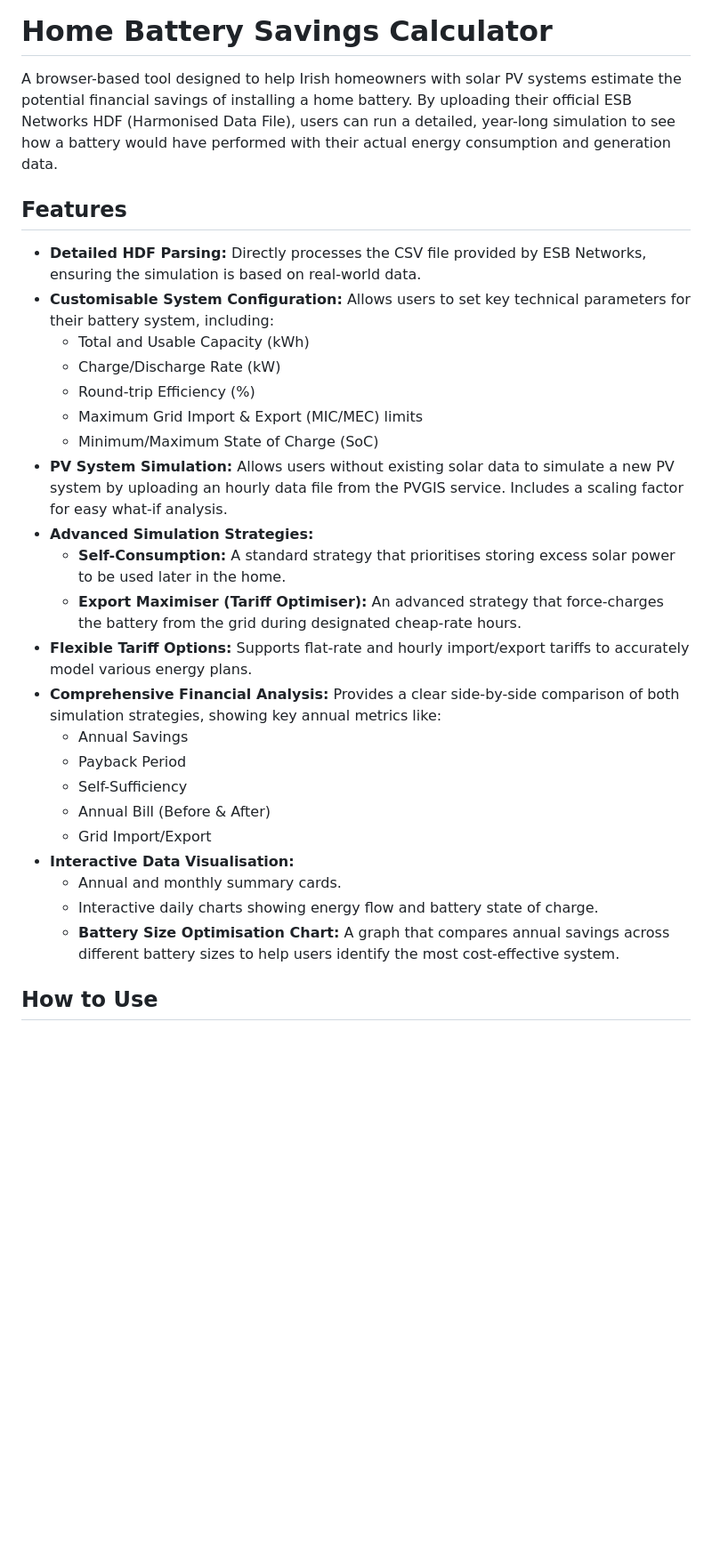
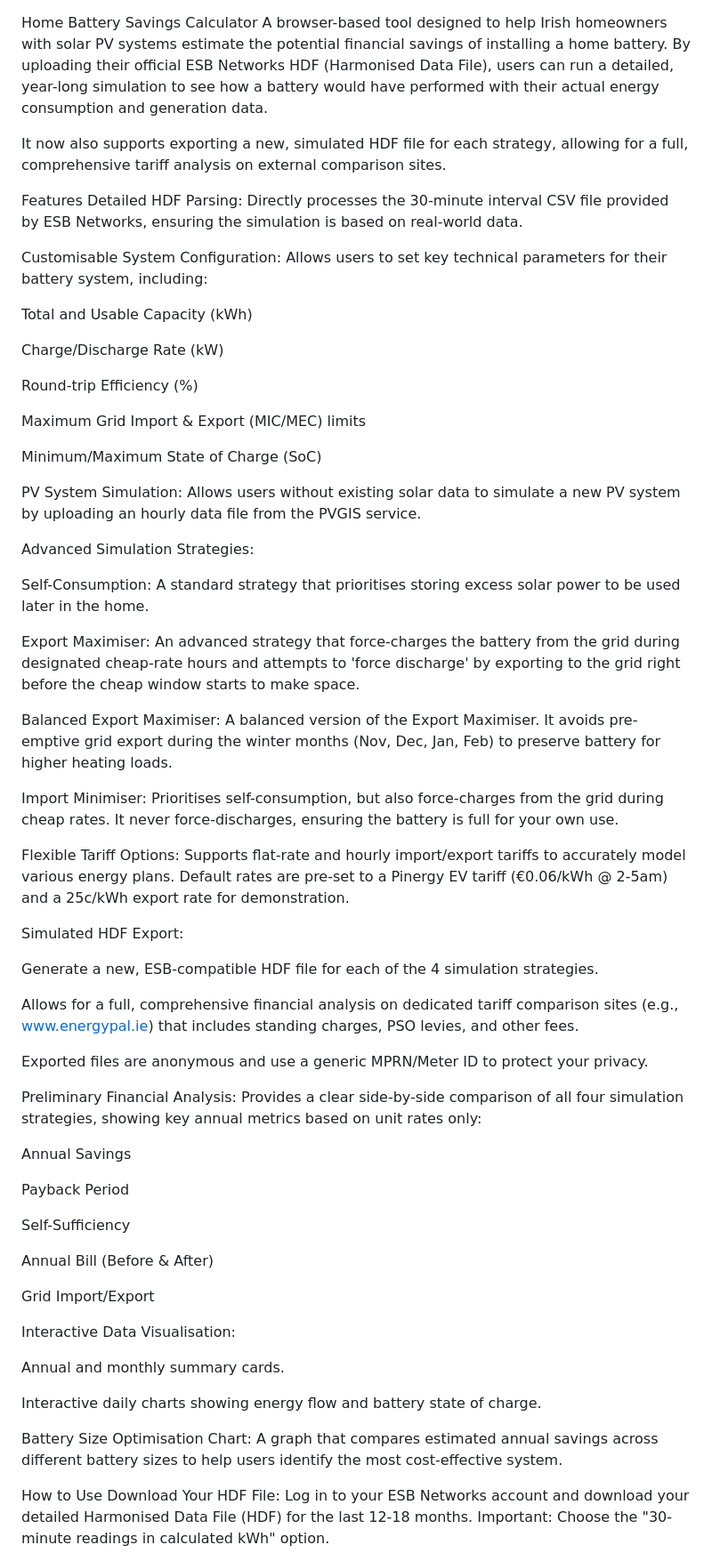
Before and after one commit to ToxicStarknova/homebatterycalculator, a Markdown page: README.md, the part around the change printed below. Shown: that part at 89% size. Rendered like a GitHub page; blank space fills up the shorter version.

Commit message:
Enhance README with new HDF export feature
Added support for exporting simulated HDF files for comprehensive tariff analysis.

```diff
--- a/README.md
+++ b/README.md
@@ -1,34 +1,65 @@
 Home Battery Savings Calculator
-==============================
-
 A browser-based tool designed to help Irish homeowners with solar PV systems estimate the potential financial savings of installing a home battery. By uploading their official ESB Networks HDF (Harmonised Data File), users can run a detailed, year-long simulation to see how a battery would have performed with their actual energy consumption and generation data.
 
+It now also supports exporting a new, simulated HDF file for each strategy, allowing for a full, comprehensive tariff analysis on external comparison sites.
+
 Features
---------
+Detailed HDF Parsing: Directly processes the 30-minute interval CSV file provided by ESB Networks, ensuring the simulation is based on real-world data.
 
-*   **Detailed HDF Parsing:** Directly processes the CSV file provided by ESB Networks, ensuring the simulation is based on real-world data.
-*   **Customisable System Configuration:** Allows users to set key technical parameters for their battery system, including:
-    *   Total and Usable Capacity (kWh)
-    *   Charge/Discharge Rate (kW)
-    *   Round-trip Efficiency (%)
-    *   Maximum Grid Import & Export (MIC/MEC) limits
-    *   Minimum/Maximum State of Charge (SoC)
-*   **PV System Simulation:** Allows users without existing solar data to simulate a new PV system by uploading an hourly data file from the PVGIS service. Includes a scaling factor for easy what-if analysis.
-*   **Advanced Simulation Strategies:**
-    *   **Self-Consumption:** A standard strategy that prioritises storing excess solar power to be used later in the home.
-    *   **Export Maximiser (Tariff Optimiser):** An advanced strategy that force-charges the battery from the grid during designated cheap-rate hours.
-*   **Flexible Tariff Options:** Supports flat-rate and hourly import/export tariffs to accurately model various energy plans.
-*   **Comprehensive Financial Analysis:** Provides a clear side-by-side comparison of both simulation strategies, showing key annual metrics like:
-    *   Annual Savings
-    *   Payback Period
-    *   Self-Sufficiency
-    *   Annual Bill (Before & After)
-    *   Grid Import/Export
-*   **Interactive Data Visualisation:**
-    *   Annual and monthly summary cards.
-    *   Interactive daily charts showing energy flow and battery state of charge.
-    *   **Battery Size Optimisation Chart:** A graph that compares annual savings across different battery sizes to help users identify the most cost-effective system.
+Customisable System Configuration: Allows users to set key technical parameters for their battery system, including:
+
+Total and Usable Capacity (kWh)
+
+Charge/Discharge Rate (kW)
+
+Round-trip Efficiency (%)
+
+Maximum Grid Import & Export (MIC/MEC) limits
+
+Minimum/Maximum State of Charge (SoC)
+
+PV System Simulation: Allows users without existing solar data to simulate a new PV system by uploading an hourly data file from the PVGIS service.
+
+Advanced Simulation Strategies:
+
+Self-Consumption: A standard strategy that prioritises storing excess solar power to be used later in the home.
+
+Export Maximiser: An advanced strategy that force-charges the battery from the grid during designated cheap-rate hours and attempts to 'force discharge' by exporting to the grid right before the cheap window starts to make space.
+
+Balanced Export Maximiser: A balanced version of the Export Maximiser. It avoids pre-emptive grid export during the winter months (Nov, Dec, Jan, Feb) to preserve battery for higher heating loads.
+
+Import Minimiser: Prioritises self-consumption, but also force-charges from the grid during cheap rates. It never force-discharges, ensuring the battery is full for your own use.
+
+Flexible Tariff Options: Supports flat-rate and hourly import/export tariffs to accurately model various energy plans. Default rates are pre-set to a Pinergy EV tariff (€0.06/kWh @ 2-5am) and a 25c/kWh export rate for demonstration.
+
+Simulated HDF Export:
+
+Generate a new, ESB-compatible HDF file for each of the 4 simulation strategies.
+
+Allows for a full, comprehensive financial analysis on dedicated tariff comparison sites (e.g., www.energypal.ie) that includes standing charges, PSO levies, and other fees.
+
+Exported files are anonymous and use a generic MPRN/Meter ID to protect your privacy.
+
+Preliminary Financial Analysis: Provides a clear side-by-side comparison of all four simulation strategies, showing key annual metrics based on unit rates only:
+
+Annual Savings
+
+Payback Period
+
+Self-Sufficiency
+
+Annual Bill (Before & After)
+
+Grid Import/Export
+
+Interactive Data Visualisation:
+
+Annual and monthly summary cards.
+
+Interactive daily charts showing energy flow and battery state of charge.
+
+Battery Size Optimisation Chart: A graph that compares estimated annual savings across different battery sizes to help users identify the most cost-effective system.
 
 How to Use
-----------
+Download Your HDF File: Log in to your ESB Networks account and download your detailed Harmonised Data File (HDF) for the last 12-18 months. Important: Choose the "30-minute readings in calculated kWh" option.
 
```
Also changed, not shown: other parts of README.md (+40 -20 lines).
